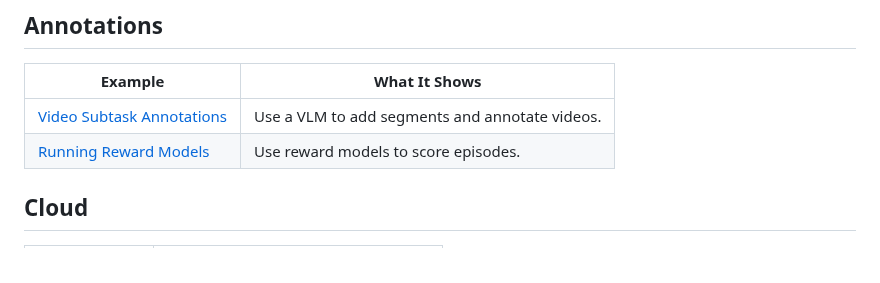
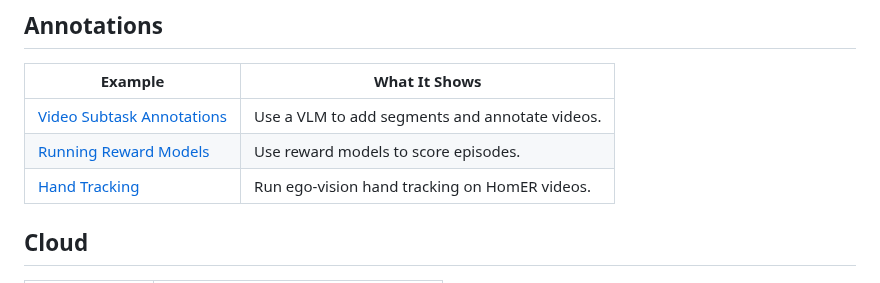
Before and after one commit to macrodata-labs/refiner, a Markdown page: docs/examples/index.md, the part around the change. Drawn GitHub-style.

Commit message:
[codex] add hand tracking example image (#200)
* add hand tracking example image

* move hand tracking image to examples

* rename hand tracking example image

```diff
--- a/docs/examples/index.md
+++ b/docs/examples/index.md
@@ -29,6 +29,7 @@ These examples are complete patterns you can adapt.
 | --- | --- |
 | [Video Subtask Annotations](annotations/subtask-annotations.md) | Use a VLM to add segments and annotate videos. |
 | [Running Reward Models](annotations/reward-models.md) | Use reward models to score episodes. |
+| [Hand Tracking](annotations/hand-tracking.md) | Run ego-vision hand tracking on HomER videos. |
 
 ## Cloud
 
```
Also changed, not shown: docs/nav.md (+1 -0 lines), docs/images/hand-tracking-example-output.jpeg (added), 1 other file.
